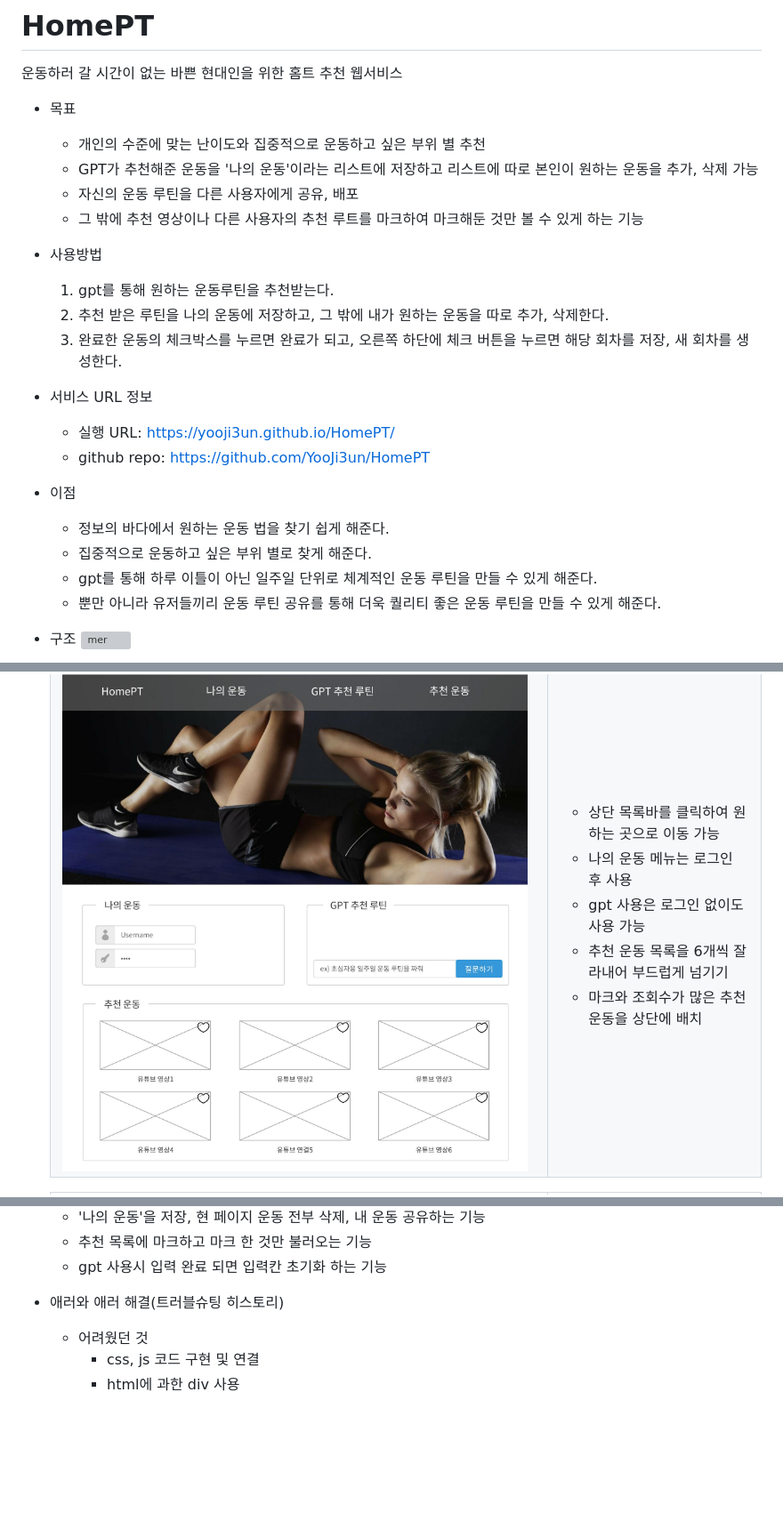
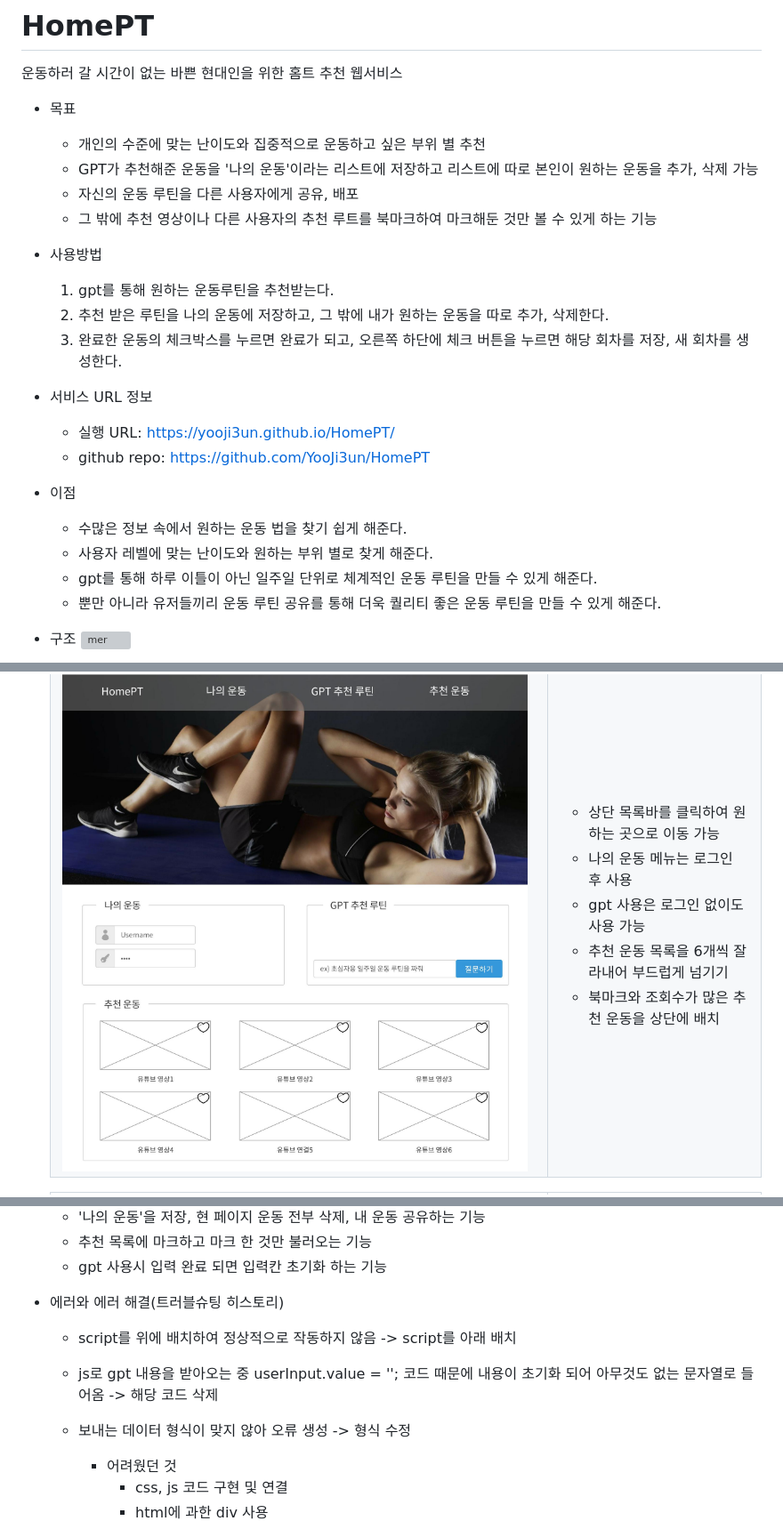
Before and after one commit to YooJi3un/HomePT, a Markdown page: README.md, 3 parts joined by grey strips. Shown at 89% size. Drawn GitHub-style; blank space fills up the shorter version; grey boxes are pictures that could not be loaded.

```diff
--- a/README.md
+++ b/README.md
@@ -6,7 +6,7 @@
     * 개인의 수준에 맞는 난이도와 집중적으로 운동하고 싶은 부위 별 추천
     * GPT가 추천해준 운동을 '나의 운동'이라는 리스트에 저장하고 리스트에 따로 본인이 원하는 운동을 추가, 삭제 가능
     * 자신의 운동 루틴을 다른 사용자에게 공유, 배포
-    * 그 밖에 추천 영상이나 다른 사용자의 추천 루트를 마크하여 마크해둔 것만 볼 수 있게 하는 기능
+    * 그 밖에 추천 영상이나 다른 사용자의 추천 루트를 북마크하여 마크해둔 것만 볼 수 있게 하는 기능
 
 * 사용방법
     1. gpt를 통해 원하는 운동루틴을 추천받는다.
@@ -19,8 +19,8 @@
 
 
 * 이점
-    * 정보의 바다에서 원하는 운동 법을 찾기 쉽게 해준다.
-    * 집중적으로 운동하고 싶은 부위 별로 찾게 해준다.
+    * 수많은 정보 속에서 원하는 운동 법을 찾기 쉽게 해준다.
+    * 사용자 레벨에 맞는 난이도와 원하는 부위 별로 찾게 해준다.
     * gpt를 통해 하루 이틀이 아닌 일주일 단위로 체계적인 운동 루틴을 만들 수 있게 해준다.
     * 뿐만 아니라 유저들끼리 운동 루틴 공유를 통해 더욱 퀄리티 좋은 운동 루틴을 만들 수 있게 해준다.
 
@@ -55,7 +55,7 @@
                     <li>나의 운동 메뉴는 로그인 후 사용</li>
                     <li>gpt 사용은 로그인 없이도 사용 가능</li>
                     <li>추천 운동 목록을 6개씩 잘라내어 부드럽게 넘기기</li>
-                    <li>마크와 조회수가 많은 추천 운동을 상단에 배치</li>
+                    <li>북마크와 조회수가 많은 추천 운동을 상단에 배치</li>
                 </ul>
             </td>
         </tr>
@@ -106,8 +106,13 @@
     * 추천 목록에 마크하고 마크 한 것만 불러오는 기능
     * gpt 사용시 입력 완료 되면 입력칸 초기화 하는 기능
 
-* 애러와 애러 해결(트러블슈팅 히스토리)
-
+* 에러와 에러 해결(트러블슈팅 히스토리)
+  * script를 위에 배치하여 정상적으로 작동하지 않음
+    -> script를 아래 배치
+  * js로 gpt 내용을 받아오는 중 userInput.value = ''; 코드 때문에 내용이 초기화 되어 아무것도 없는 문자열로 들어옴
+    -> 해당 코드 삭제
+  * 보내는 데이터 형식이 맞지 않아 오류 생성
+    -> 형식 수정
 
     * 어려웠던 것
         * css, js 코드 구현 및 연결
```
